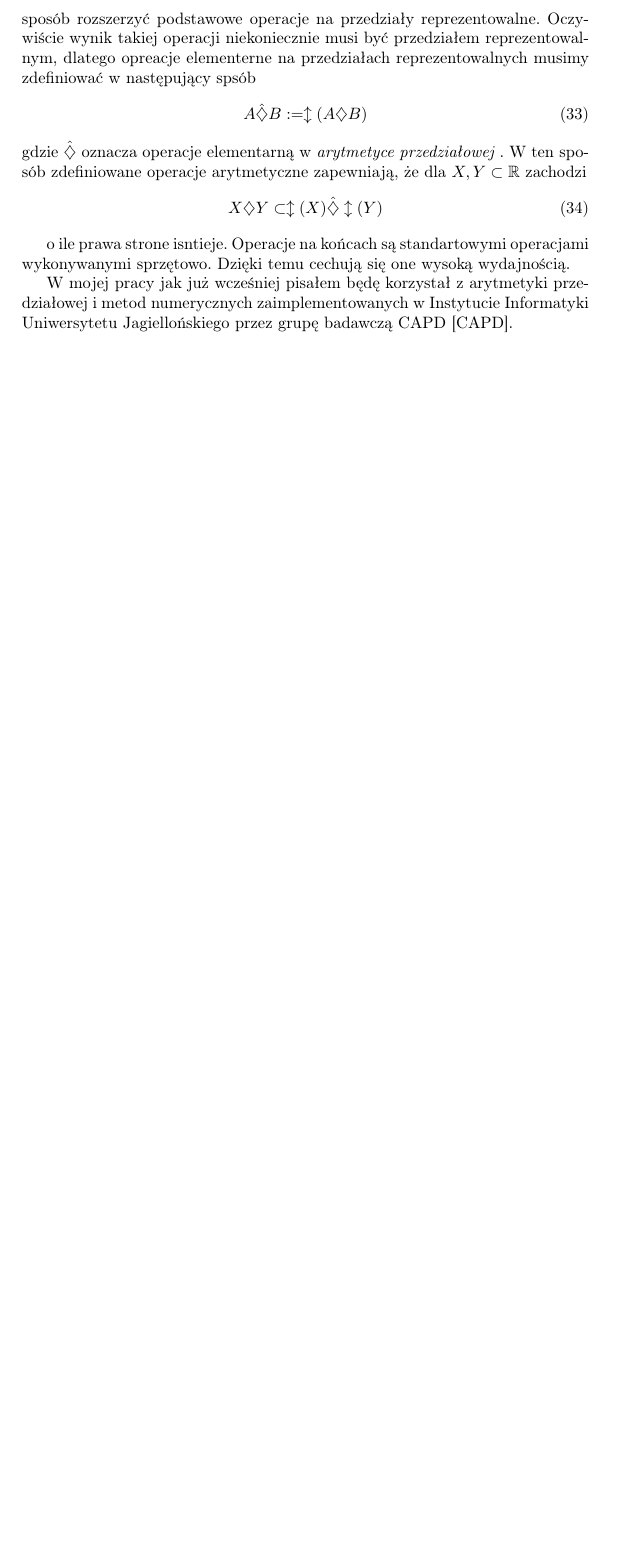
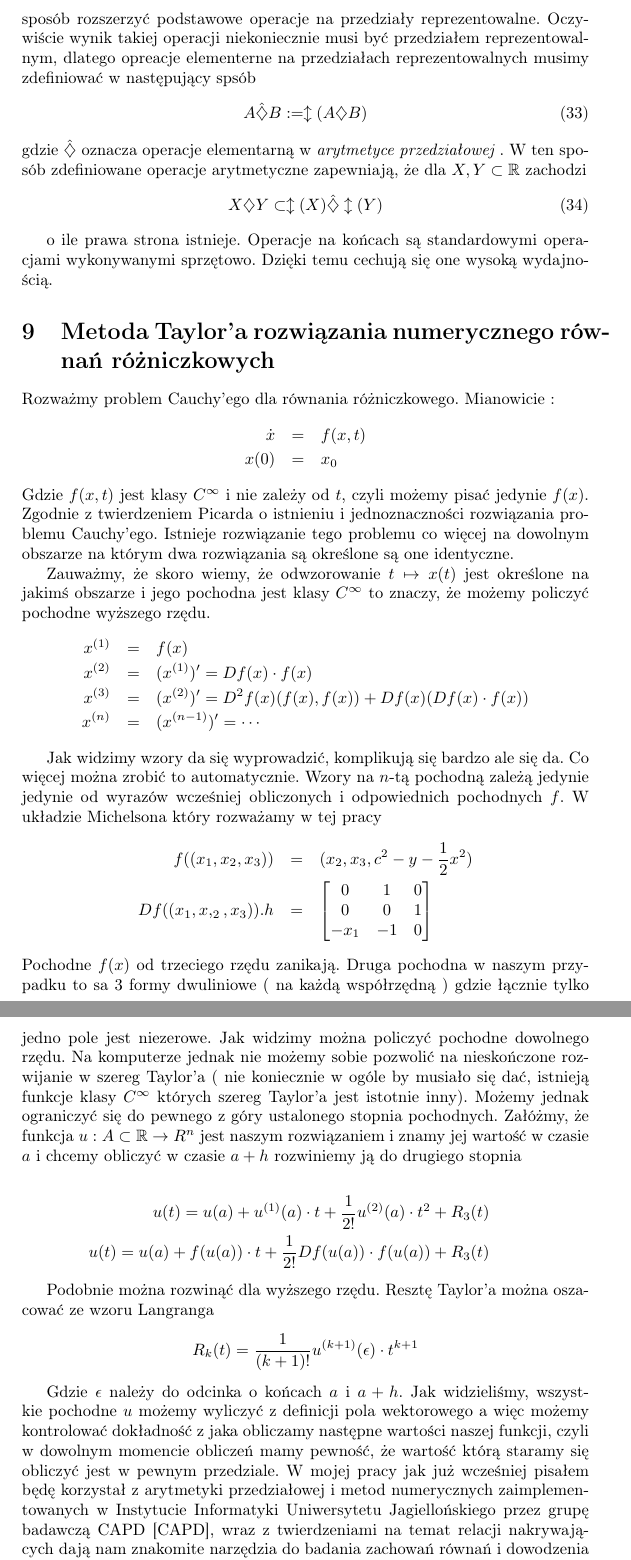
Before and after one commit to IIUJ-MaciejZgliczynski/masterM, a LaTeX document (Paper/Main.tex, which reads Paper/numeric.tex): part of page 17 of 23 before the commit and two parts of pages 17 and 18 of 24 after it, the two joined at a grey line, cut so that both start at the same text, the shorter picture padded with empty space. Compiled offline with pdfLaTeX.

Commit message:
Added Taylor method, fixed some spelling errors still need to improve Taylor method

```diff
--- a/Paper/numeric.tex
+++ b/Paper/numeric.tex
@@ -88,12 +88,65 @@ Niech $ A,B  \subset \overline {\mathbb R } $ będą pewnymi podzbiorami oraz ni
     X \diamondsuit Y \subset \updownarrow(X) \hat{\diamondsuit} \updownarrow(Y)
  \end{equation}
 
- o ile prawa strone isntieje.
- Operacje na końcach są standartowymi operacjami wykonywanymi sprzętowo. Dzięki temu cechują się one
+ o ile prawa strona istnieje.
+ Operacje na końcach są standardowymi operacjami wykonywanymi sprzętowo. Dzięki temu cechują się one
  wysoką wydajnością.
 
- W mojej pracy jak już wcześniej pisałem będę korzystał z arytmetyki przedziałowej i metod numerycznych zaimplementowanych w Instytucie Informatyki Uniwersytetu
- Jagiellońskiego przez grupę badawczą CAPD \cite{CAPD}.
+ \section{Metoda Taylor'a rozwiązania numerycznego równań różniczkowych}
+ Rozważmy problem Cauchy'ego dla równania różniczkowego. Mianowicie :
+ \begin{eqnarray*}
+    \dot x & = & f(x,t) \\
+    x(0) & = & x_0
+ \end{eqnarray*}
+ Gdzie $ f(x,t) $ jest klasy $ C^{ \infty } $ i nie zależy od $ t $, czyli możemy pisać jedynie $ f(x) $.
+ Zgodnie z twierdzeniem Picarda o istnieniu i jednoznaczności rozwiązania problemu Cauchy'ego. Istnieje rozwiązanie tego problemu co więcej
+ na dowolnym obszarze na którym dwa rozwiązania są określone są one identyczne.
+
+ Zauważmy, że skoro wiemy, że odwzorowanie $ t \mapsto x(t) $ jest określone na jakimś obszarze i jego pochodna jest klasy $ C^{ \infty } $ to znaczy,
+ że możemy policzyć pochodne wyższego rzędu.
+\begin{eqnarray*}
+    x^{(1)} & = & f(x) \\
+    x^{(2)} & = & (x^{(1)})' = Df(x) \cdot f(x) \\
+    x^{(3)} & = & (x^{(2)})' = D^2f(x) (f(x),f(x)) + Df(x)(Df(x) \cdot f(x)) \\
+    x^{(n)} & = & (x^{(n-1)})' = \cdots
+\end{eqnarray*}
+
+Jak widzimy wzory da się wyprowadzić, komplikują się bardzo ale się da. Co więcej można zrobić to automatycznie. Wzory na $n$-tą pochodną zależą jedynie jedynie od
+wyrazów wcześniej obliczonych i odpowiednich pochodnych $ f $. W układzie Michelsona który rozważamy w tej pracy
+\begin{eqnarray*}
+  f((x_1,x_2,x_3)) & = & (x_2,x_3, c^2 - y - \frac{1}{2}x^2) \\
+  Df((x_1,x,_2,x_3)).h&  = &
+  \begin{bmatrix}
+    0 & 1 & 0 \\
+    0 & 0 & 1 \\
+   -x_1 & -1 & 0
+  \end{bmatrix}
+\end{eqnarray*}
+Pochodne $ f(x) $ od trzeciego rzędu zanikają. Druga pochodna w naszym przypadku to sa 3 formy dwuliniowe ( na każdą współrzędną ) gdzie
+łącznie tylko jedno pole jest niezerowe.
+Jak widzimy można policzyć pochodne dowolnego rzędu. Na komputerze jednak nie możemy sobie pozwolić na nieskończone rozwijanie
+w szereg Taylor'a ( nie koniecznie w ogóle by musiało się dać, istnieją funkcje klasy $ C^{\infty} $ których szereg Taylor'a jest istotnie inny).
+Możemy jednak ograniczyć się do pewnego z góry ustalonego stopnia pochodnych. Załóżmy, że funkcja $ u : A \subset \mathbb R \to R^n $ jest
+naszym rozwiązaniem i znamy jej wartość w czasie $ a $ i chcemy obliczyć w czasie $ a + h $ rozwiniemy ją do drugiego stopnia
+
+\begin{eqnarray*}
+ u(t) = u(a) + u^{(1)}(a) \cdot t + \frac{1}{2!}u^{(2)}(a) \cdot t^2 + R_3(t) \\
+ u(t) = u(a) + f(u(a)) \cdot t + \frac{1}{2!} Df(u(a)) \cdot f(u(a)) + R_3(t)
+\end{eqnarray*}
+
+Podobnie można rozwinąć dla wyższego rzędu.
+Resztę Taylor'a można oszacować ze wzoru Langranga
+$$
+  R_k(t) = \frac{1}{(k+1)!}u^{(k+1)}(\epsilon) \cdot t^{k+1}
+$$
+
+Gdzie $ \epsilon $ należy do odcinka o końcach $ a $ i $ a+h$.
+Jak widzieliśmy, wszystkie pochodne $ u $ możemy wyliczyć z definicji pola wektorowego a więc możemy kontrolować
+dokładność z jaka obliczamy następne wartości naszej funkcji, czyli w dowolnym momencie obliczeń mamy pewność, że wartość
+którą staramy się obliczyć jest w pewnym przedziale.
+W mojej pracy jak już wcześniej pisałem będę korzystał z arytmetyki przedziałowej i metod numerycznych zaimplementowanych w Instytucie Informatyki Uniwersytetu
+ Jagiellońskiego przez grupę badawczą CAPD \cite{CAPD}, wraz z twierdzeniami na temat relacji nakrywających dają nam znakomite narzędzia do
+ badania zachowań równań i dowodzenia chaotycznego zachowan
 
 
 
```
Also changed, not shown: Paper/BrouwerDegree.tex (+10 -19 lines), Paper/Definitions.tex (+7 -8 lines), Paper/Introduction.tex (+5 -5 lines), Paper/Main.tex (+0 -4 lines), Paper/MyStuff.tex (+17 -25 lines), Paper/Notation.tex (+6 -6 lines), Paper/numeric.tex (4 more changed lines), 16 other files.
